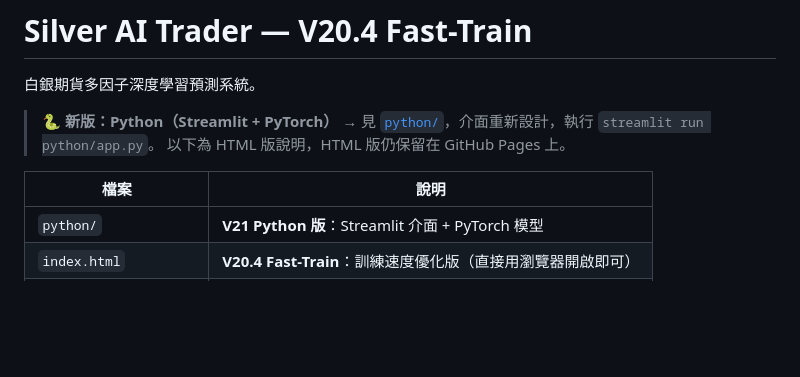
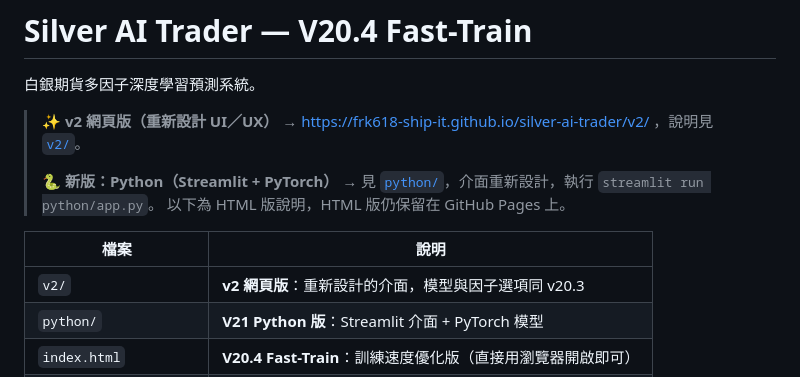
Before and after one commit to frk618-ship-it/silver-ai-trader, a Markdown page: README.md, the part around the change. Rendered like a GitHub page; blank space fills up the shorter version.

```diff
--- a/README.md
+++ b/README.md
@@ -2,11 +2,14 @@
 
 白銀期貨多因子深度學習預測系統。
 
+> ✨ **v2 網頁版（重新設計 UI／UX）** → https://frk618-ship-it.github.io/silver-ai-trader/v2/ ，說明見 [`v2/`](v2/README.md)。
+>
 > 🐍 **新版：Python（Streamlit + PyTorch）** → 見 [`python/`](python/README.md)，介面重新設計，執行 `streamlit run python/app.py`。
 > 以下為 HTML 版說明，HTML 版仍保留在 GitHub Pages 上。
 
 | 檔案 | 說明 |
 | --- | --- |
+| `v2/` | **v2 網頁版**：重新設計的介面，模型與因子選項同 v20.3 |
 | `python/` | **V21 Python 版**：Streamlit 介面 + PyTorch 模型 |
 | `index.html` | **V20.4 Fast-Train**：訓練速度優化版（直接用瀏覽器開啟即可） |
 | `original-v20_3.html` | 原始 V20.3 instant-start 版本（對照用，未修改） |
```
Also changed, not shown: v2/README.md (added, +101 -0 lines), v2/docs/backtest.png (added), v2/docs/gate.png (added), v2/docs/mobile.png (added), v2/docs/overview.png (added), v2/docs/studio.png (added), 9 other files.
